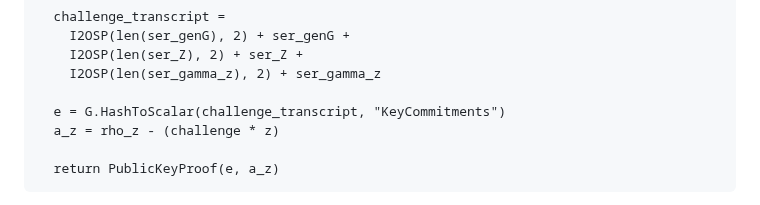
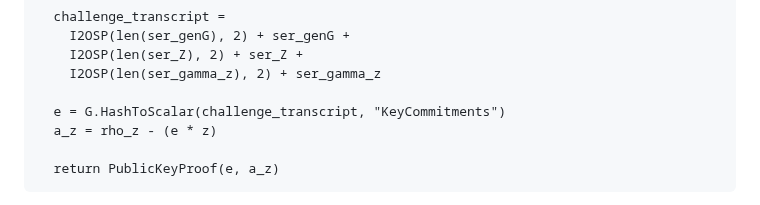
Before and after one commit to cathieyun/draft-athm, a Markdown page: draft-yun-cfrg-athm.md, the part around the change. Rendered like a GitHub page.

Commit message:
fixed e/challenge typo

```diff
--- a/draft-yun-cfrg-athm.md
+++ b/draft-yun-cfrg-athm.md
@@ -354,7 +354,7 @@ def CreatePublicKeyProof(z, Z):
     I2OSP(len(ser_gamma_z), 2) + ser_gamma_z
 
   e = G.HashToScalar(challenge_transcript, "KeyCommitments")
-  a_z = rho_z - (challenge * z)
+  a_z = rho_z - (e * z)
 
   return PublicKeyProof(e, a_z)
 ~~~
```
